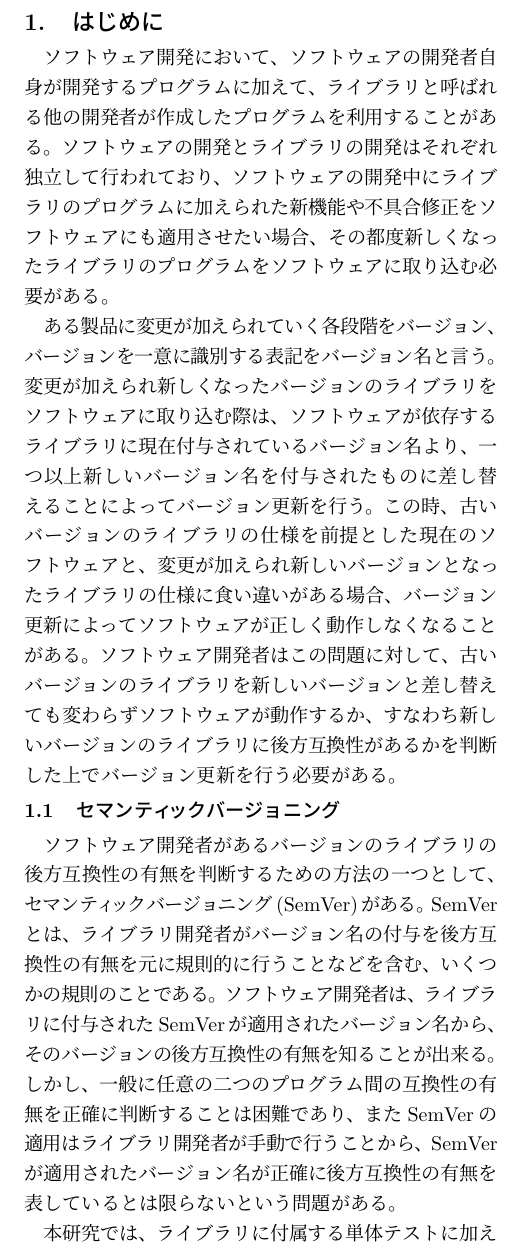
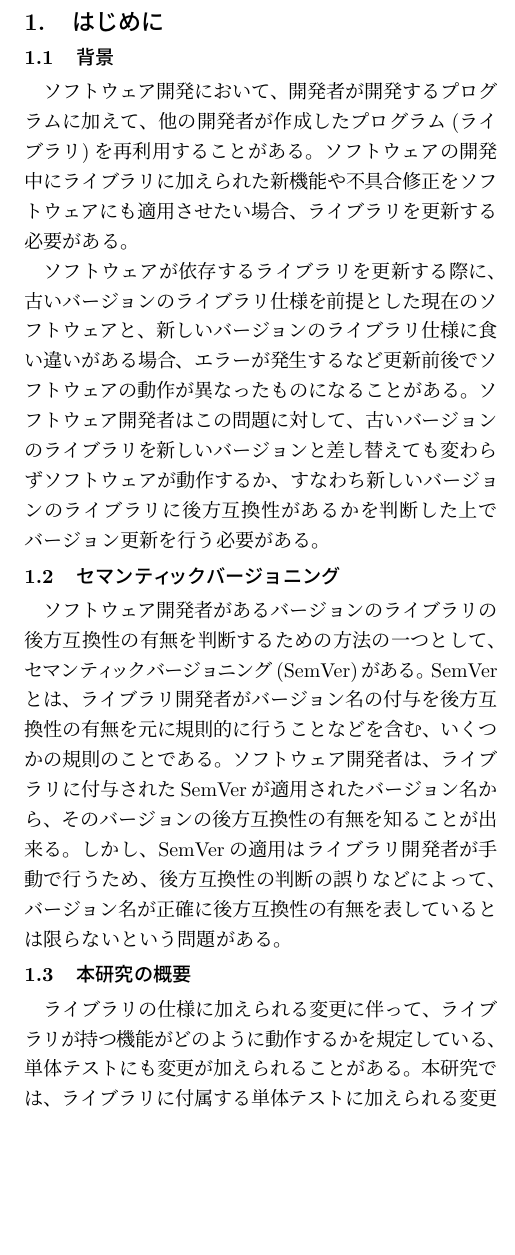
Before and after one commit to Wakayama-SocSEL/Matsuda, a LaTeX document (yume-wo-katarou/src/yume-wo-katarou.tex): part of one column of page 1 of 2, cut so that both start at the same text, the shorter picture padded with empty space. Compiled offline with pLaTeX and dvipdfmx.

Commit message:
添削を参考に1章修正

```diff
--- a/yume-wo-katarou/src/yume-wo-katarou.tex
+++ b/yume-wo-katarou/src/yume-wo-katarou.tex
@@ -50,21 +50,21 @@
 %%%%%%%%%%%%%%%%%%%%
 \section{はじめに}
 %%%%%%%%%%%%%%%%%%%%
-ソフトウェア開発において、ソフトウェアの開発者自身が開発するプログラムに加えて、ライブラリと呼ばれる他の開発者が作成したプログラムを利用することがある。
-ソフトウェアの開発とライブラリの開発はそれぞれ独立して行われており、ソフトウェアの開発中にライブラリのプログラムに加えられた新機能や不具合修正をソフトウェアにも適用させたい場合、その都度新しくなったライブラリのプログラムをソフトウェアに取り込む必要がある。
+\subsection{背景}
+ソフトウェア開発において、開発者が開発するプログラムに加えて、他の開発者が作成したプログラム(ライブラリ)を再利用することがある。
+ソフトウェアの開発中にライブラリに加えられた新機能や不具合修正をソフトウェアにも適用させたい場合、ライブラリを更新する必要がある。
 
-ある製品に変更が加えられていく各段階をバージョン、バージョンを一意に識別する表記をバージョン名と言う。
-変更が加えられ新しくなったバージョンのライブラリをソフトウェアに取り込む際は、ソフトウェアが依存するライブラリに現在付与されているバージョン名より、一つ以上新しいバージョン名を付与されたものに差し替えることによってバージョン更新を行う。
-この時、古いバージョンのライブラリの仕様を前提とした現在のソフトウェアと、変更が加えられ新しいバージョンとなったライブラリの仕様に食い違いがある場合、バージョン更新によってソフトウェアが正しく動作しなくなることがある。
+ソフトウェアが依存するライブラリを更新する際に、古いバージョンのライブラリ仕様を前提とした現在のソフトウェアと、新しいバージョンのライブラリ仕様に食い違いがある場合、エラーが発生するなど更新前後でソフトウェアの動作が異なったものになることがある。
 ソフトウェア開発者はこの問題に対して、古いバージョンのライブラリを新しいバージョンと差し替えても変わらずソフトウェアが動作するか、すなわち新しいバージョンのライブラリに後方互換性があるかを判断した上でバージョン更新を行う必要がある。
 
 \subsection{セマンティックバージョニング}
 ソフトウェア開発者があるバージョンのライブラリの後方互換性の有無を判断するための方法の一つとして、セマンティックバージョニング(SemVer)がある。
 SemVerとは、ライブラリ開発者がバージョン名の付与を後方互換性の有無を元に規則的に行うことなどを含む、いくつかの規則のことである。
 ソフトウェア開発者は、ライブラリに付与されたSemVerが適用されたバージョン名から、そのバージョンの後方互換性の有無を知ることが出来る。
-しかし、一般に任意の二つのプログラム間の互換性の有無を正確に判断することは困難であり、またSemVerの適用はライブラリ開発者が手動で行うことから、SemVerが適用されたバージョン名が正確に後方互換性の有無を表しているとは限らないという問題がある。
+しかし、SemVerの適用はライブラリ開発者が手動で行うため、後方互換性の判断の誤りなどによって、バージョン名が正確に後方互換性の有無を表しているとは限らないという問題がある。
 
-本研究では、ライブラリに付属する単体テストに加えられる変更に着目し、ライブラリの任意のバージョンの後方互換性の有無の判断する手法を提案する。
+\subsection{本研究の概要}
+ライブラリの仕様に加えられる変更に伴って、ライブラリが持つ機能がどのように動作するかを規定している、単体テストにも変更が加えられることがある。本研究では、ライブラリに付属する単体テストに加えられる変更に着目し、ライブラリの任意のバージョンの後方互換性の有無の判断する手法を提案する。
 %%%%%%%%%%%%%%%%%%%%
 \section{手法}
 %%%%%%%%%%%%%%%%%%%%
```
Also changed, not shown: yume-wo-katarou/dist/yume-wo-katarou.pdf.
